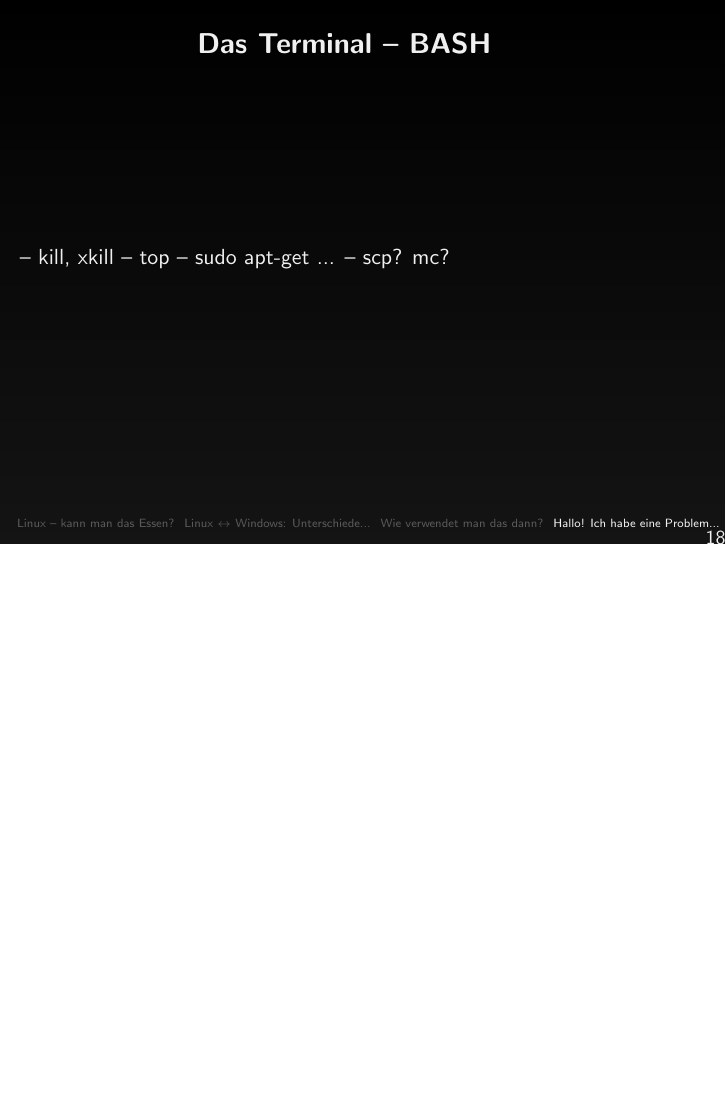
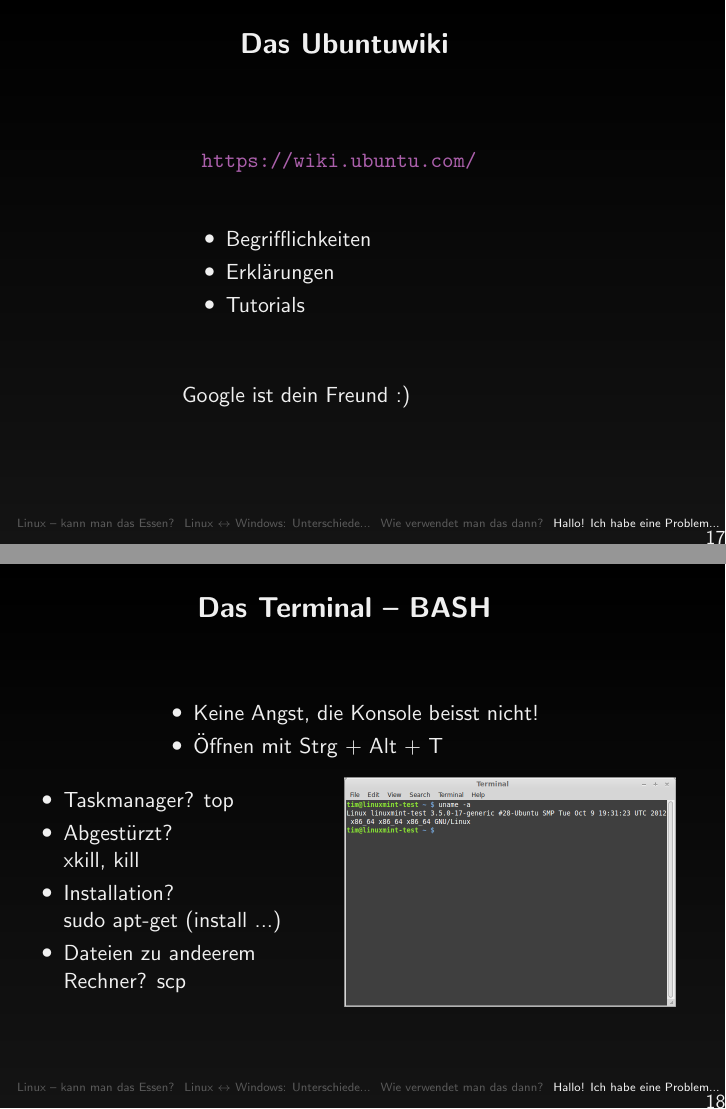
Before and after one commit to BenK3nobi/Introduction_To_Linux, LaTeX slides (main.tex): page 18 of 18 before the commit and pages 17 and 18 of 18 after it, the two joined at a grey line, the shorter picture padded with empty space. Compiled offline with pdfLaTeX.

Commit message:
New figures for begin and end included. Conten for the help chapter written.

```diff
--- a/main.tex
+++ b/main.tex
@@ -208,3 +208,16 @@
         \subsection{Ubuntuwiki}
             \begin{frame}
           		\frametitle{Das Ubuntuwiki}
+          		\begin{center}
+            		\begin{minipage}{0.44\textwidth}
+            		    \url{https://wiki.ubuntu.com/}\vspace{1cm}
+            		\end{minipage}\\
+            		\begin{minipage}{0.5\textwidth}
+            		    \begin{itemize}
+            		        \item Begrifflichkeiten
+            		        \item Erklärungen
+            		        \item Tutorials
+            		    \end{itemize} \vspace{1cm}
+            		    Google ist dein Freund :)
+            		\end{minipage}
+        		\end{center}
@@ -219,16 +226,28 @@
 	    \subsection{Terminalbasics}
     	    \begin{frame}
           		\frametitle{Das Terminal -- BASH}
-          		-- kill, xkill
-                -- top
-                -- sudo apt-get ...
-                -- scp? mc?
-        		\begin{minipage}{0.44\textwidth}
-
+          		\begin{center}
+              		\begin{minipage}{0.60\textwidth}
+            		    \begin{itemize}
+            		        \item Keine Angst, die Konsole beisst nicht!
+            		        \item Öffnen mit Strg + Alt + T
+            		    \end{itemize}
+            		\end{minipage}%
+          		\end{center}
+        		\begin{minipage}{0.50\textwidth}
+        		    \begin{itemize}
+        		        \item Taskmanager?
+        		        top
+        		        \item Abgestürzt? \\
+        		        xkill, kill
+        		        \item Installation? \\
+        		        sudo apt-get (install ...)
+        		        \item Dateien zu andeerem Rechner?
+        		        scp
+        		    \end{itemize}
         		\end{minipage}%
         		\begin{minipage}{0.54\textwidth}
-
+        		    \includegraphics[scale=0.25]{bilder/terminal.png}
         		\end{minipage}
         	\end{frame}
-
 \end{document}
```
Also changed, not shown: bilder/knowledgeLoose.png (added), bilder/knowledgeWin.png (added), bilder/terminal.png (added), main.tex (6 more changed lines).
